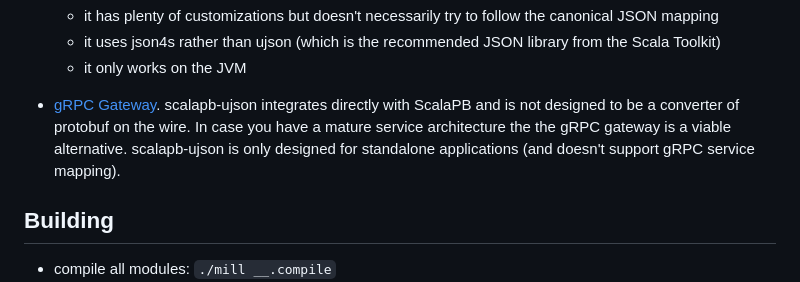
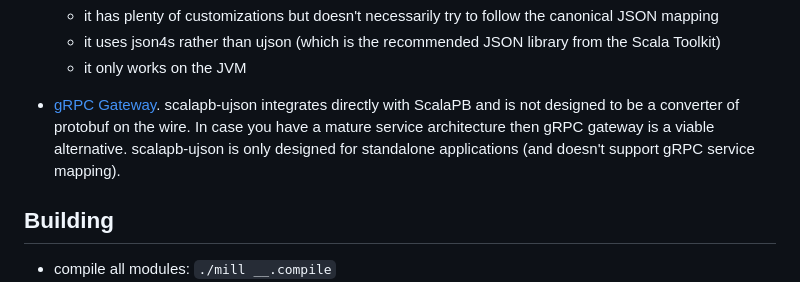
Before and after one commit to jodersky/scalapb-ujson, a Markdown page: README.md, the part around the change printed below. Rendered like a GitHub page.

```diff
--- a/README.md
+++ b/README.md
@@ -194,9 +196,9 @@ representation.
 
 - [gRPC Gateway](https://github.com/grpc-ecosystem/grpc-gateway). scalapb-ujson
   integrates directly with ScalaPB and is not designed to be a converter of
-  protobuf on the wire. In case you have a mature service architecture the the
-  gRPC gateway is a viable alternative. scalapb-ujson is only designed for
-  standalone applications (and doesn't support gRPC service mapping).
+  protobuf on the wire. In case you have a mature service architecture then gRPC
+  gateway is a viable alternative. scalapb-ujson is only designed for standalone
+  applications (and doesn't support gRPC service mapping).
 
 ## Building
 
```
Also changed, not shown: other parts of README.md (+2 -0 lines).
